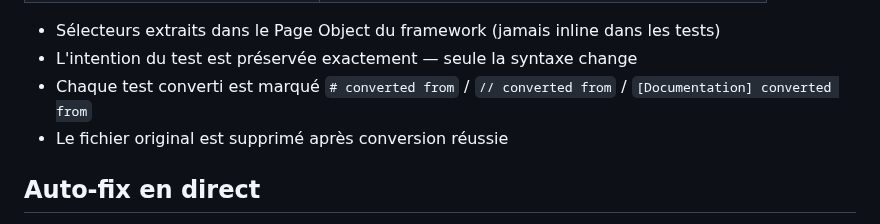
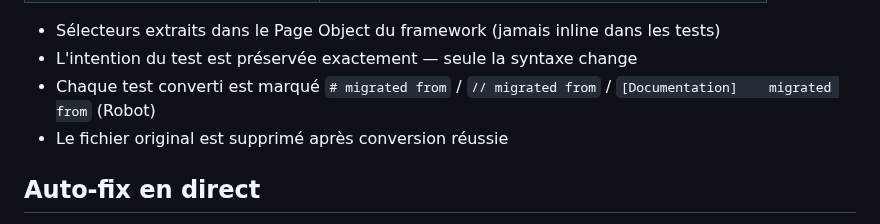
Before and after one commit to Aronbfrt/test-end-to-end, a Markdown page: README.md, the part around the change. Rendered like a GitHub page.

```diff
--- a/README.md
+++ b/README.md
@@ -104,7 +104,7 @@ Tu as déjà des tests ? `/e2e-audit` les détecte et les convertit automatiquem
 
 - Sélecteurs extraits dans le Page Object du framework (jamais inline dans les tests)
 - L'intention du test est préservée exactement — seule la syntaxe change
-- Chaque test converti est marqué `# converted from` / `// converted from` / `[Documentation] converted from`
+- Chaque test converti est marqué `# migrated from` / `// migrated from` / `[Documentation]    migrated from` (Robot)
 - Le fichier original est supprimé après conversion réussie
 
 ## Auto-fix en direct
```
Also changed, not shown: commands/e2e-audit.md (+3 -3 lines), commands/e2e-update.md (+1 -1 lines).
